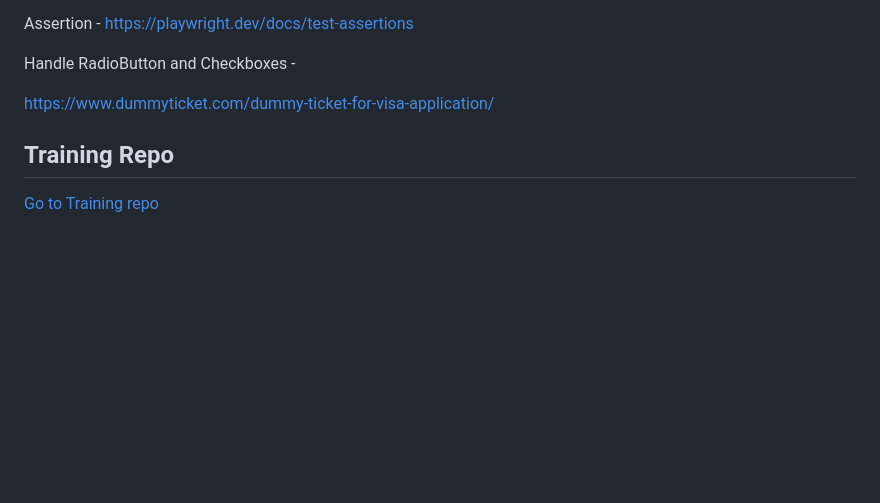
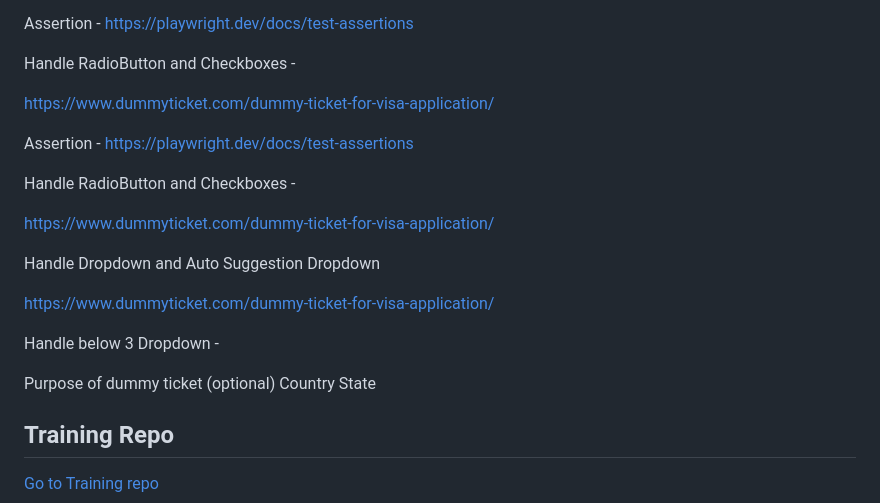
Before and after one commit to opaalaba/Playwright2025, a Markdown page: Playwright2025_practice/readme.md, the part around the change. Drawn GitHub-style; blank space fills up the shorter version.

Commit message:
jus added few notes

```diff
--- a/Playwright2025_practice/readme.md
+++ b/Playwright2025_practice/readme.md
@@ -116,6 +116,20 @@ Handle RadioButton and Checkboxes -
 
 https://www.dummyticket.com/dummy-ticket-for-visa-application/
 
+Assertion - https://playwright.dev/docs/test-assertions
+
+Handle RadioButton and Checkboxes -
+
+https://www.dummyticket.com/dummy-ticket-for-visa-application/
+
+Handle Dropdown and Auto Suggestion Dropdown
+
+https://www.dummyticket.com/dummy-ticket-for-visa-application/
+
+Handle below 3 Dropdown -
+
+Purpose of dummy ticket (optional) Country State
+
 Training Repo
 ---------------
 [Go to Training repo](https://github.com/ishatesting7/Playwright_Automation_July2025/tree/main)
```
